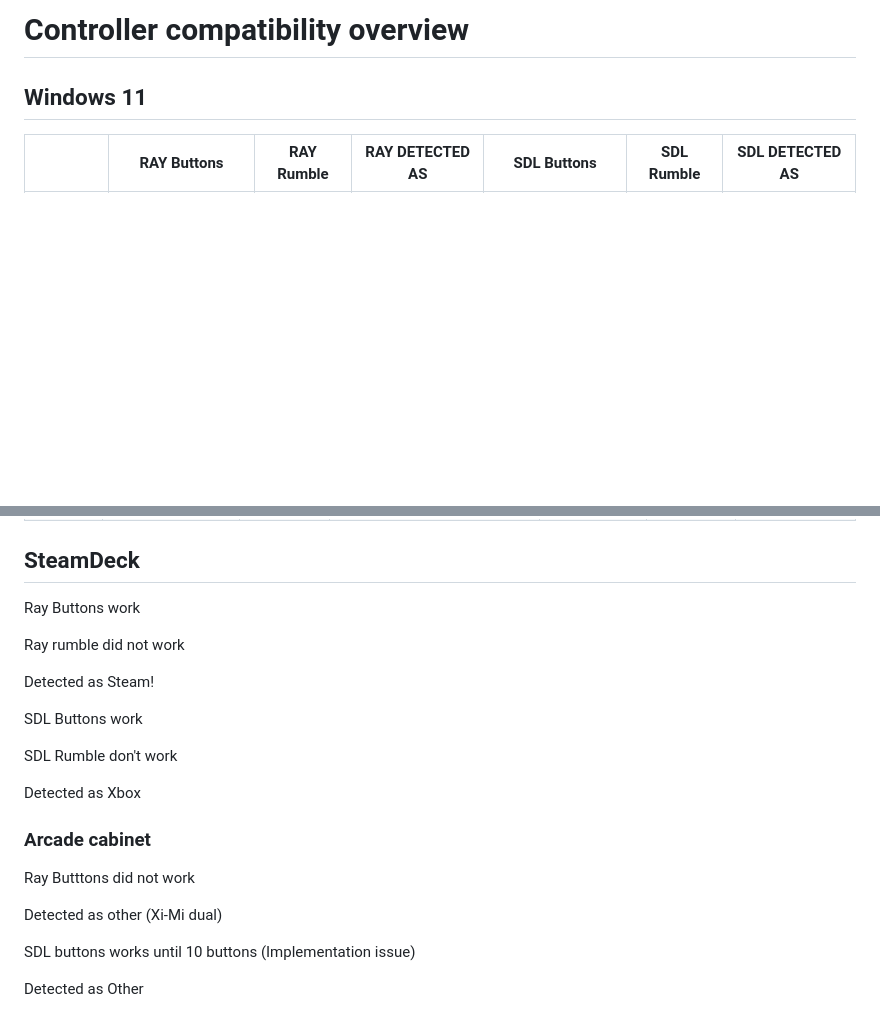
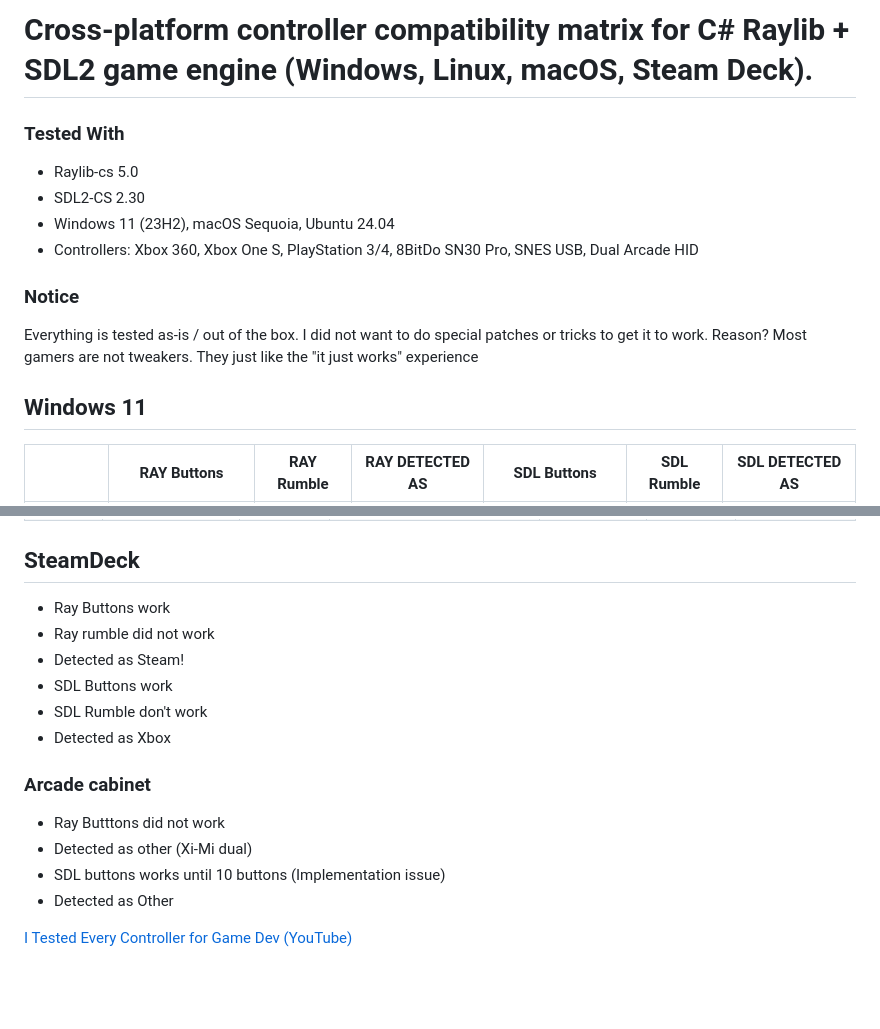
Before and after one commit to meatcorps/Engine, a Markdown page: Meatcorps.Engine.Hardware.Controllers/CompatibilityOverview.md, 2 parts joined by grey strips. Drawn GitHub-style; blank space fills up the shorter version.

Commit message:
Small corrections on the cross platform information

```diff
--- a/Meatcorps.Engine.Hardware.Controllers/CompatibilityOverview.md
+++ b/Meatcorps.Engine.Hardware.Controllers/CompatibilityOverview.md
@@ -1,4 +1,13 @@
-# Controller compatibility overview
+# Cross-platform controller compatibility matrix for C# Raylib + SDL2 game engine (Windows, Linux, macOS, Steam Deck).
+
+### Tested With
+- Raylib-cs 5.0
+- SDL2-CS 2.30
+- Windows 11 (23H2), macOS Sequoia, Ubuntu 24.04
+- Controllers: Xbox 360, Xbox One S, PlayStation 3/4, 8BitDo SN30 Pro, SNES USB, Dual Arcade HID
+
+### Notice
+Everything is tested as-is / out of the box. I did not want to do special patches or tricks to get it to work. Reason? Most gamers are not tweakers. They just like the "it just works" experience
 
 ## Windows 11
 
@@ -35,24 +44,18 @@
 
 ## SteamDeck
 
-Ray Buttons work
-
-Ray rumble did not work
-
-Detected as Steam!
-
-SDL Buttons work
-
-SDL Rumble don't work
-
-Detected as Xbox
+- Ray Buttons work
+- Ray rumble did not work
+- Detected as Steam!
+- SDL Buttons work
+- SDL Rumble don't work
+- Detected as Xbox
 
 ### Arcade cabinet
 
-Ray Butttons did not work
+- Ray Butttons did not work
+- Detected as other (Xi-Mi dual)
+- SDL buttons works until 10 buttons (Implementation issue)
+- Detected as Other
 
-Detected as other (Xi-Mi dual)
-
-SDL buttons works until 10 buttons (Implementation issue)
-
-Detected as Other
+[I Tested Every Controller for Game Dev (YouTube)](https://youtube.com/@MeatcorpsOfficial)
```
